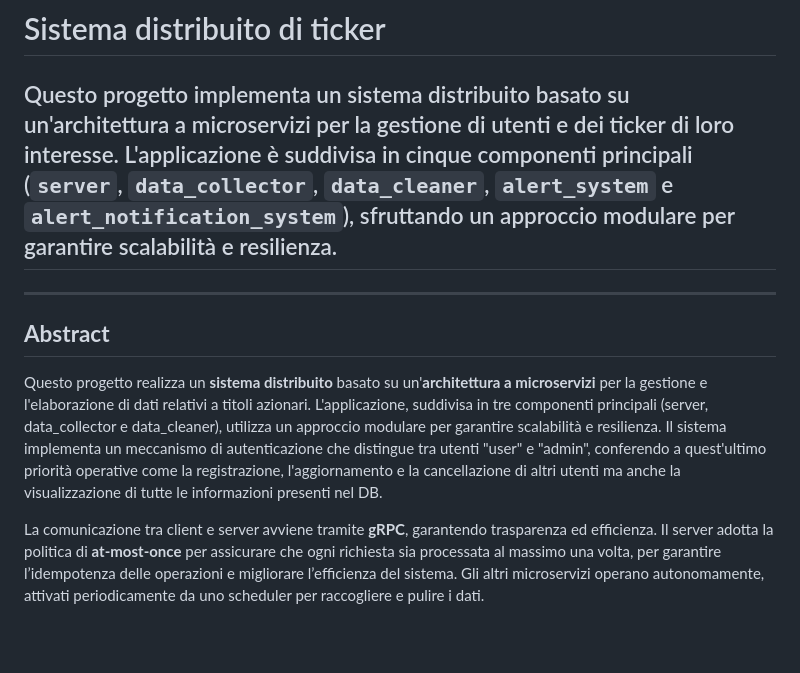
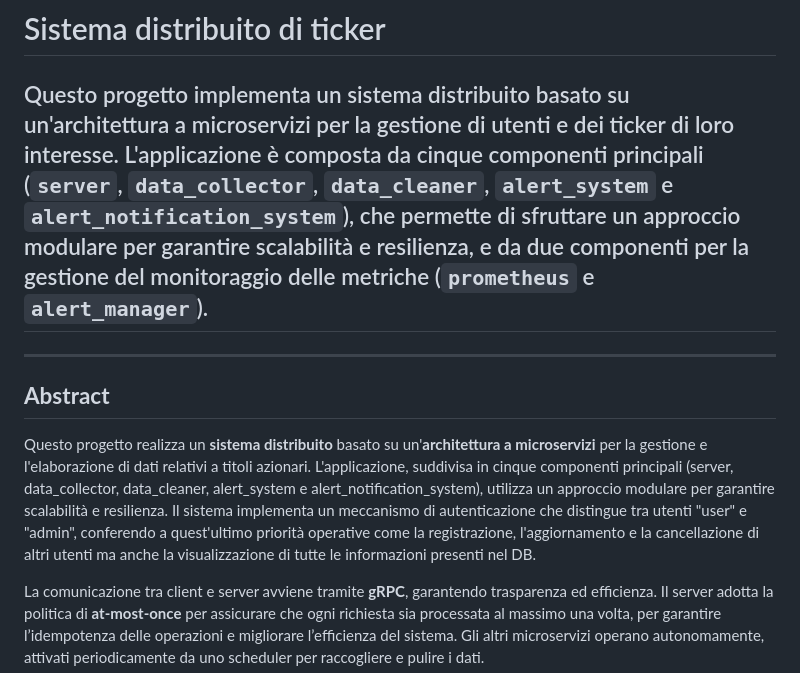
Before and after one commit to alestrange01/DSBD_HW, a Markdown page: README.md, the part around the change. Drawn GitHub-style; blank space fills up the shorter version.

```diff
--- a/README.md
+++ b/README.md
@@ -3,15 +3,15 @@ Sistema distribuito di ticker
 # Sistema distribuito di ticker
 
 Questo progetto implementa un sistema distribuito basato su un'architettura a microservizi per la gestione di utenti e dei ticker di loro interesse.
-L'applicazione è suddivisa in cinque componenti principali
-(`server`, `data_collector`, `data_cleaner`, `alert_system` e `alert_notification_system`), sfruttando un approccio modulare per garantire scalabilità e resilienza.
+L'applicazione è composta da cinque componenti principali
+(`server`, `data_collector`, `data_cleaner`, `alert_system` e `alert_notification_system`), che permette di sfruttare un approccio modulare per garantire scalabilità e resilienza, e da due componenti per la gestione del monitoraggio delle metriche (`prometheus` e `alert_manager`).
 --------------------------------------------------------------------------------------
 
 ---
 
 ## **Abstract**
 
-Questo progetto realizza un **sistema distribuito** basato su un'**architettura a microservizi** per la gestione e l'elaborazione di dati relativi a titoli azionari. L'applicazione, suddivisa in tre componenti principali (server, data_collector e data_cleaner), utilizza un approccio modulare per garantire scalabilità e resilienza. Il sistema implementa un meccanismo di autenticazione che distingue tra utenti "user" e "admin", conferendo a quest'ultimo priorità operative come la registrazione, l'aggiornamento e la cancellazione di altri utenti ma anche la visualizzazione di tutte le informazioni presenti nel DB.
+Questo progetto realizza un **sistema distribuito** basato su un'**architettura a microservizi** per la gestione e l'elaborazione di dati relativi a titoli azionari. L'applicazione, suddivisa in cinque componenti principali (server, data_collector, data_cleaner, alert_system e alert_notification_system), utilizza un approccio modulare per garantire scalabilità e resilienza. Il sistema implementa un meccanismo di autenticazione che distingue tra utenti "user" e "admin", conferendo a quest'ultimo priorità operative come la registrazione, l'aggiornamento e la cancellazione di altri utenti ma anche la visualizzazione di tutte le informazioni presenti nel DB.
 
 La comunicazione tra client e server avviene tramite **gRPC**, garantendo trasparenza ed efficienza. Il server adotta la politica di **at-most-once** per assicurare che ogni richiesta sia processata al massimo una volta, per garantire l’idempotenza delle operazioni e migliorare l’efficienza del sistema. Gli altri microservizi operano autonomamente, attivati periodicamente da uno scheduler per raccogliere e pulire i dati.
 
```
